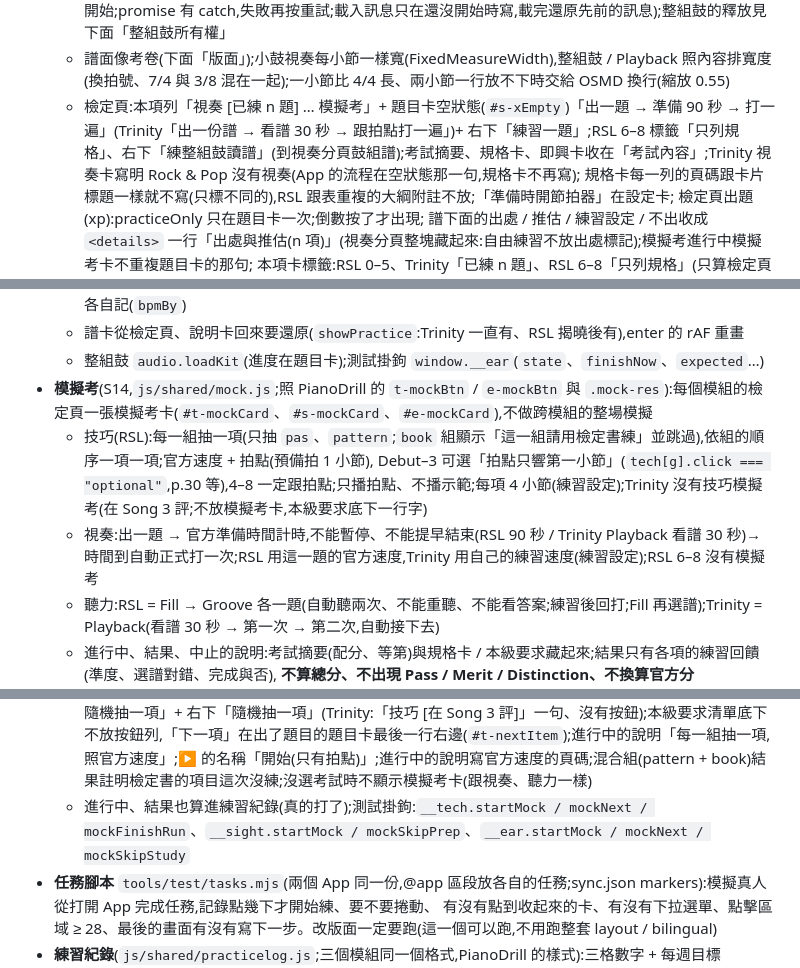
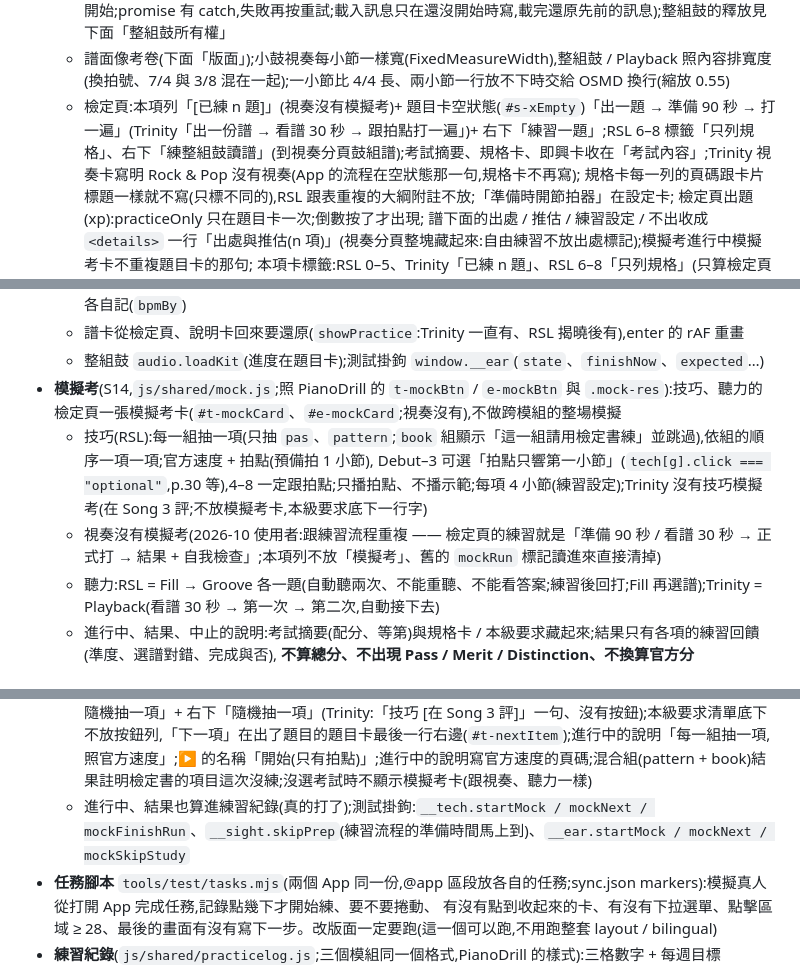
Before and after one commit to stevenmusic/DrumDrill, a Markdown page: CLAUDE.md, 3 parts joined by grey strips. Rendered like a GitHub page.

Commit message:
CLAUDE.md:視奏沒有模擬考(跟練習流程重複)、測試掛鉤改成 __sight.skipPrep
Co-Authored-By: Claude Opus 5.5 <noreply@anthropic.com>
Claude-Session: https://claude.ai/code/session_01XEC8cM42XKsswjC2i4KaEw

```diff
--- a/CLAUDE.md
+++ b/CLAUDE.md
@@ -133,7 +133,7 @@ DrumDrill 爵士鼓檢定特訓(2026-10,使用者要求):照 PianoDrill(stevenmu
     x/4 每個四分、x/2 每個二分、複拍子每個附點四分、5/8 = 3+2、7/8 = 2+2+3;有 x/8 的譜播放器用八分音符當一拍;換拍號照小節算(`checks/sight-meter.mjs`)
   - 整組鼓取樣:`audio.loadKit(這一題用到的鼓件)`,載入時 ▶ 外圈畫進度、▶ 與正式打先不能按(載完才能開始;promise 有 catch,失敗再按重試;載入訊息只在還沒開始時寫,載完還原先前的訊息);整組鼓的釋放見下面「整組鼓所有權」
   - 譜面像考卷(下面「版面」);小鼓視奏每小節一樣寬(FixedMeasureWidth),整組鼓 / Playback 照內容排寬度(換拍號、7/4 與 3/8 混在一起);一小節比 4/4 長、兩小節一行放不下時交給 OSMD 換行(縮放 0.55)
-  - 檢定頁:本項列「視奏 [已練 n 題] … 模擬考」+ 題目卡空狀態(`#s-xEmpty`)「出一題 → 準備 90 秒 → 打一遍」(Trinity「出一份譜 → 看譜 30 秒 → 跟拍點打一遍」)+ 右下「練習一題」;RSL 6–8 標籤「只列規格」、右下「練整組鼓讀譜」(到視奏分頁鼓組譜);考試摘要、規格卡、即興卡收在「考試內容」;Trinity 視奏卡寫明 Rock & Pop 沒有視奏(App 的流程在空狀態那一句,規格卡不再寫);
+  - 檢定頁:本項列「[已練 n 題]」(視奏沒有模擬考)+ 題目卡空狀態(`#s-xEmpty`)「出一題 → 準備 90 秒 → 打一遍」(Trinity「出一份譜 → 看譜 30 秒 → 跟拍點打一遍」)+ 右下「練習一題」;RSL 6–8 標籤「只列規格」、右下「練整組鼓讀譜」(到視奏分頁鼓組譜);考試摘要、規格卡、即興卡收在「考試內容」;Trinity 視奏卡寫明 Rock & Pop 沒有視奏(App 的流程在空狀態那一句,規格卡不再寫);
     規格卡每一列的頁碼跟卡片標題一樣就不寫(只標不同的),RSL 跟表重複的大綱附註不放;「準備時開節拍器」在設定卡;
     檢定頁出題(xp):practiceOnly 只在題目卡一次;倒數按了才出現;
     譜下面的出處 / 推估 / 練習設定 / 不出收成 `<details>` 一行「出處與推估(n 項)」(視奏分頁整塊藏起來:自由練習不放出處標記);模擬考進行中模擬考卡不重複題目卡的那句;
@@ -165,10 +165,10 @@ DrumDrill 爵士鼓檢定特訓(2026-10,使用者要求):照 PianoDrill(stevenmu
     第一次 / 第二次進行中速度鈕不能按;速度每一級各自記(`bpmBy`)
   - 譜卡從檢定頁、說明卡回來要還原(`showPractice`:Trinity 一直有、RSL 揭曉後有),enter 的 rAF 重畫
   - 整組鼓 `audio.loadKit`(進度在題目卡);測試掛鉤 `window.__ear`(`state`、`finishNow`、`expected`…)
-- **模擬考**(S14,`js/shared/mock.js`;照 PianoDrill 的 `t-mockBtn` / `e-mockBtn` 與 `.mock-res`):每個模組的檢定頁一張模擬考卡(`#t-mockCard`、`#s-mockCard`、`#e-mockCard`),不做跨模組的整場模擬
+- **模擬考**(S14,`js/shared/mock.js`;照 PianoDrill 的 `t-mockBtn` / `e-mockBtn` 與 `.mock-res`):技巧、聽力的檢定頁一張模擬考卡(`#t-mockCard`、`#e-mockCard`;視奏沒有),不做跨模組的整場模擬
   - 技巧(RSL):每一組抽一項(只抽 `pas`、`pattern`;`book` 組顯示「這一組請用檢定書練」並跳過),依組的順序一項一項;官方速度 + 拍點(預備拍 1 小節),
     Debut–3 可選「拍點只響第一小節」(`tech[g].click === "optional"`,p.30 等),4–8 一定跟拍點;只播拍點、不播示範;每項 4 小節(練習設定);Trinity 沒有技巧模擬考(在 Song 3 評;不放模擬考卡,本級要求底下一行字)
-  - 視奏:出一題 → 官方準備時間計時,不能暫停、不能提早結束(RSL 90 秒 / Trinity Playback 看譜 30 秒)→ 時間到自動正式打一次;RSL 用這一題的官方速度,Trinity 用自己的練習速度(練習設定);RSL 6–8 沒有模擬考
+  - 視奏沒有模擬考(2026-10 使用者:跟練習流程重複 —— 檢定頁的練習就是「準備 90 秒 / 看譜 30 秒 → 正式打 → 結果 + 自我檢查」;本項列不放「模擬考」、舊的 `mockRun` 標記讀進來直接清掉)
   - 聽力:RSL = Fill → Groove 各一題(自動聽兩次、不能重聽、不能看答案;練習後回打;Fill 再選譜);Trinity = Playback(看譜 30 秒 → 第一次 → 第二次,自動接下去)
   - 進行中、結果、中止的說明:考試摘要(配分、等第)與規格卡 / 本級要求藏起來;結果只有各項的練習回饋(準度、選譜對錯、完成與否),
     **不算總分、不出現 Pass / Merit / Distinction、不換算官方分數**;practiceOnly
@@ -177,7 +177,7 @@ DrumDrill 爵士鼓檢定特訓(2026-10,使用者要求):照 PianoDrill(stevenmu
   - 按「停止模擬考」= `close()`(不算、回到檢定頁);開始、結果、中止時把模擬考卡捲到頂欄下(`cardToTop`;手機橫式、折疊機才看得到);模擬考中不能換題(視奏的 N 鍵也不行)
   - 準備 / 看譜的倒數照 `performance.now()` 的終點算(主執行緒卡住也不會變慢)
   - 技巧:練習型標「App 依大綱時值排的練習型 · 不是官方譜」(`t-mockMsg`;題目卡標籤只放官方速度與「推估」,組別在下面那一列)、「拍點只響第一小節」鈕不寫頁碼(說明裡有);沒在考的時候:本項列「技巧 [會了 n/m] … 模擬考」(下面一顆小 chip「拍點只響第一小節」)+ 題目卡空狀態(`#t-xEmpty`)「點下面一項練,或隨機抽一項」+ 右下「隨機抽一項」(Trinity:「技巧 [在 Song 3 評]」一句、沒有按鈕);本級要求清單底下不放按鈕列,「下一項」在出了題目的題目卡最後一行右邊(`#t-nextItem`);進行中的說明「每一組抽一項,照官方速度」;▶ 的名稱「開始(只有拍點)」;進行中的說明寫官方速度的頁碼;混合組(pattern + book)結果註明檢定書的項目這次沒練;沒選考試時不顯示模擬考卡(跟視奏、聽力一樣)
-  - 進行中、結果也算進練習紀錄(真的打了);測試掛鉤:`__tech.startMock / mockNext / mockFinishRun`、`__sight.startMock / mockSkipPrep`、`__ear.startMock / mockNext / mockSkipStudy`
+  - 進行中、結果也算進練習紀錄(真的打了);測試掛鉤:`__tech.startMock / mockNext / mockFinishRun`、`__sight.skipPrep`(練習流程的準備時間馬上到)、`__ear.startMock / mockNext / mockSkipStudy`
 - **任務腳本** `tools/test/tasks.mjs`(兩個 App 同一份,@app 區段放各自的任務;sync.json markers):模擬真人從打開 App 完成任務,記錄點幾下才開始練、要不要捲動、
   有沒有點到收起來的卡、有沒有下拉選單、點擊區域 ≥ 28、最後的畫面有沒有寫下一步。改版面一定要跑(這一個可以跑,不用跑整套 layout / bilingual)
 - **練習紀錄**(`js/shared/practicelog.js`;三個模組同一個格式,PianoDrill 的樣式):三格數字 + 每週目標(`.goal`,最近 7 天的分鐘數;點一下換 15/30/60/90/120/180,預設 60,存各自 localStorage 的 `goal`)+ 最近 7 天
```
Also changed, not shown: other parts of CLAUDE.md (+1 -1 lines).
